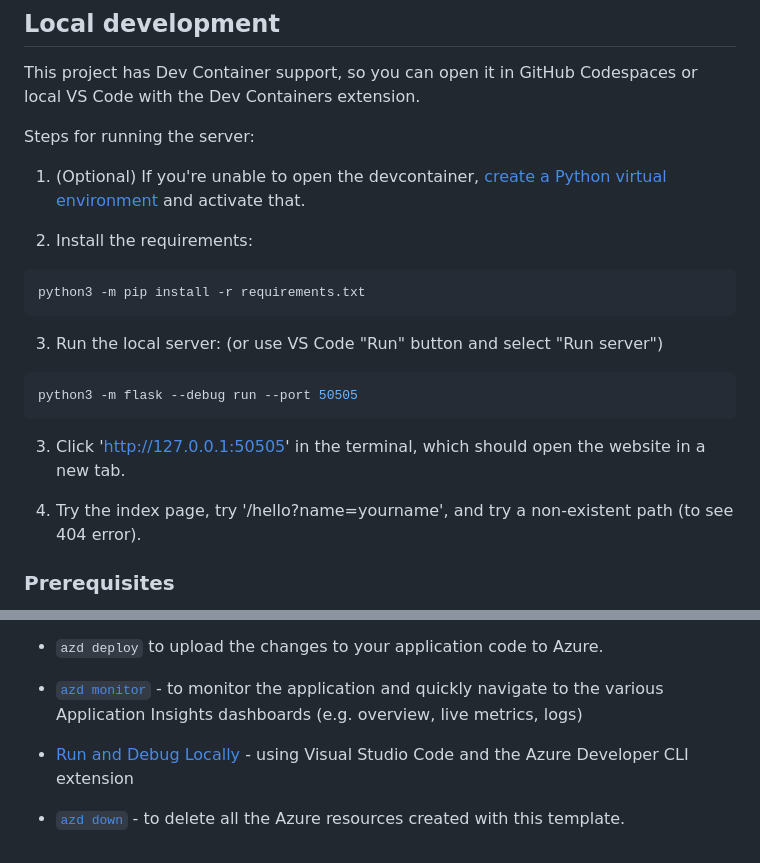
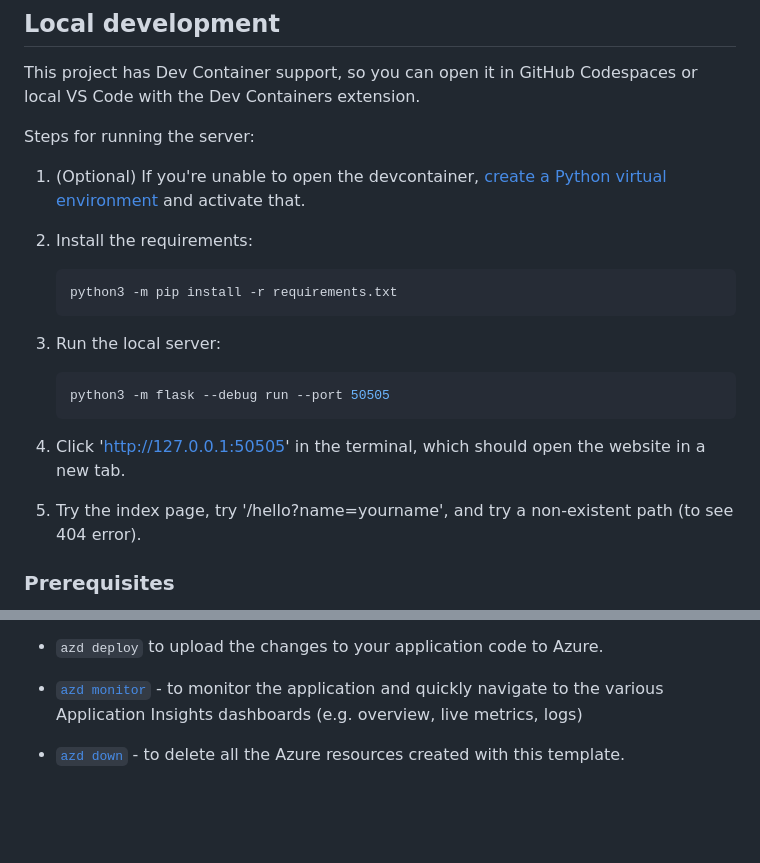
Before and after one commit to john0isaac/test-template-repo, a Markdown page: README.md, 2 parts joined by grey strips. GitHub-like rendering; blank space fills up the shorter version.

Commit message:
Update README.md
fix #4
fix #3
fix #2

````diff
--- a/README.md
+++ b/README.md
@@ -30,21 +30,21 @@ Steps for running the server:
 
 1. (Optional) If you're unable to open the devcontainer, [create a Python virtual environment](https://docs.python.org/3/tutorial/venv.html#creating-virtual-environments) and activate that.
 
-2. Install the requirements:
+1. Install the requirements:
 
-```shell
-python3 -m pip install -r requirements.txt
-```
+    ```shell
+    python3 -m pip install -r requirements.txt
+    ```
 
-3. Run the local server: (or use VS Code "Run" button and select "Run server")
+1. Run the local server:
 
-```shell
-python3 -m flask --debug run --port 50505
-```
+    ```shell
+    python3 -m flask --debug run --port 50505
+    ```
 
-3. Click 'http://127.0.0.1:50505' in the terminal, which should open the website in a new tab.
+1. Click 'http://127.0.0.1:50505' in the terminal, which should open the website in a new tab.
 
-4. Try the index page, try '/hello?name=yourname', and try a non-existent path (to see 404 error).
+1. Try the index page, try '/hello?name=yourname', and try a non-existent path (to see 404 error).
 
 ### Prerequisites
 
@@ -113,6 +113,4 @@ At this point, you have a complete application deployed on Azure. But there is m
 
 - [`azd monitor`](https://learn.microsoft.com/azure/developer/azure-developer-cli/monitor-your-app) - to monitor the application and quickly navigate to the various Application Insights dashboards (e.g. overview, live metrics, logs)
 
-- [Run and Debug Locally](https://learn.microsoft.com/azure/developer/azure-developer-cli/debug?pivots=ide-vs-code) - using Visual Studio Code and the Azure Developer CLI extension
-
 - [`azd down`](https://learn.microsoft.com/azure/developer/azure-developer-cli/reference#azd-down) - to delete all the Azure resources created with this template.
````
